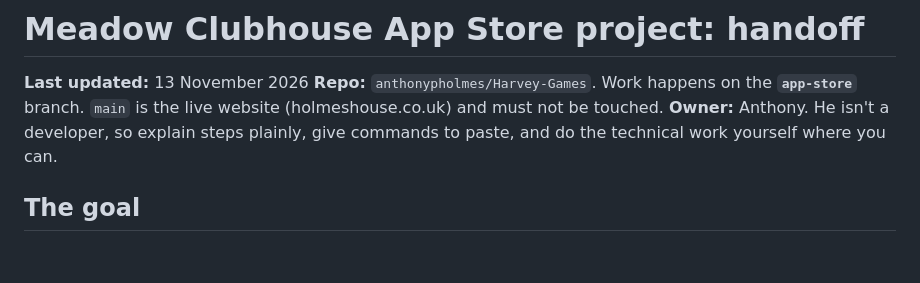
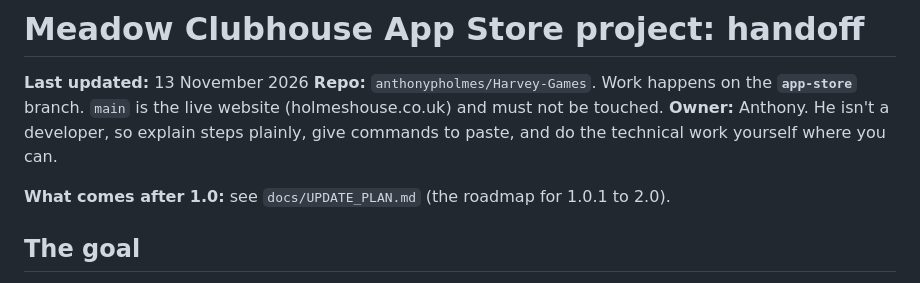
Before and after one commit to anthonypholmes/Harvey-Games, a Markdown page: docs/HANDOFF.md, the part around the change. Drawn GitHub-style; blank space fills up the shorter version.

Commit message:
Add the update plan for after 1.0 (1.0.1 to 2.0)
Co-Authored-By: Claude Fable 5.2 <noreply@anthropic.com>
Claude-Session: https://claude.ai/code/session_01TjMpm2z6tXro3nvuHSt4wM

```diff
--- a/docs/HANDOFF.md
+++ b/docs/HANDOFF.md
@@ -3,6 +3,8 @@
 **Last updated:** 13 November 2026
 **Repo:** `anthonypholmes/Harvey-Games`. Work happens on the **`app-store`** branch. `main` is the live website (holmeshouse.co.uk) and must not be touched.
 **Owner:** Anthony. He isn't a developer, so explain steps plainly, give commands to paste, and do the technical work yourself where you can.
+
+**What comes after 1.0:** see `docs/UPDATE_PLAN.md` (the roadmap for 1.0.1 to 2.0).
 
 ## The goal
 
```
Also changed, not shown: docs/UPDATE_PLAN.md (added, +94 -0 lines).
